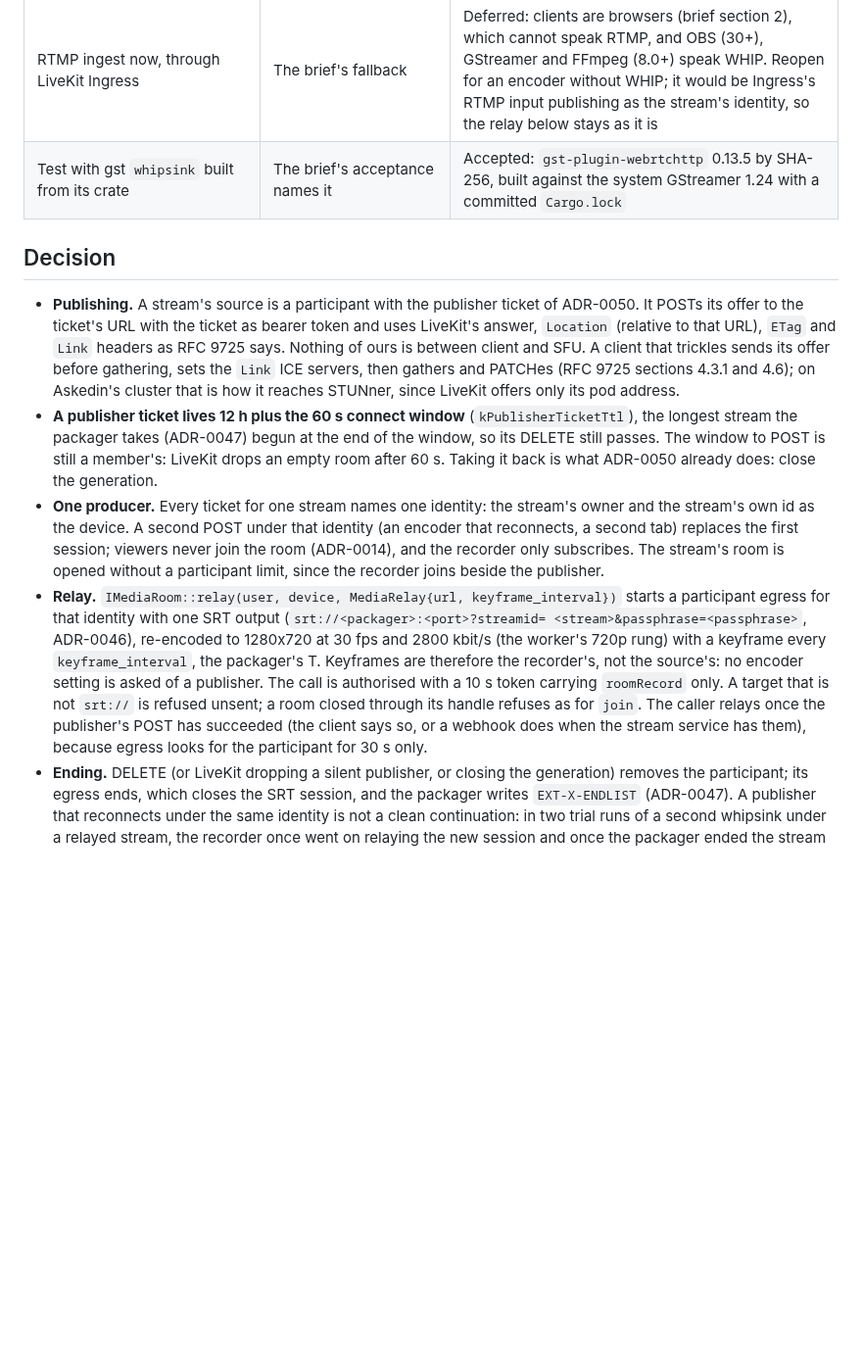
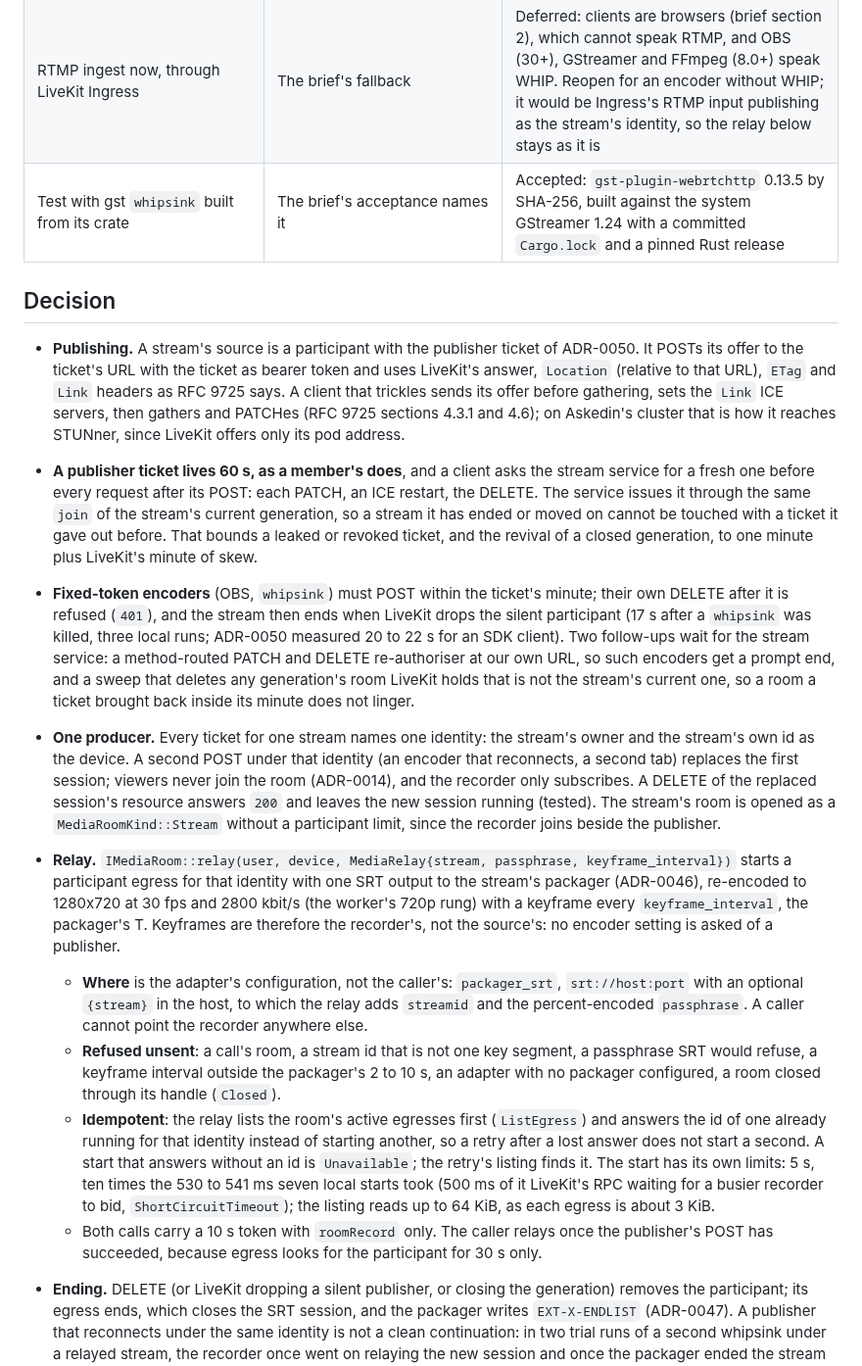
Before and after one commit to Jerome-Joseph-1/ULW-Video-Streaming-Platform, a Markdown page: docs/adr/0056-live-ingest-over-whip-straight-to-the-sfu.md, the part around one of its changes. Shown at 98% size. Rendered like a GitHub page; blank space fills up the shorter version.

```diff
--- a/docs/adr/0056-live-ingest-over-whip-straight-to-the-sfu.md
+++ b/docs/adr/0056-live-ingest-over-whip-straight-to-the-sfu.md
@@ -39,35 +51,56 @@ MPEG-TS with H.264 and AAC, cut at keyframes every segment length T, from LiveKi
 | Relay with room composite egress | One request per room, whoever publishes | Rejected: it renders the room in headless Chrome, twice a participant egress's cost by egress's own accounting (4 cores against 2), for one publisher |
 | Relay with a participant egress to the packager's SRT listener | One identity, dynamic tracks, re-encoded to exactly what the packager copies, ends when the publisher leaves | Accepted |
 | RTMP ingest now, through LiveKit Ingress | The brief's fallback | Deferred: clients are browsers (brief section 2), which cannot speak RTMP, and OBS (30+), GStreamer and FFmpeg (8.0+) speak WHIP. Reopen for an encoder without WHIP; it would be Ingress's RTMP input publishing as the stream's identity, so the relay below stays as it is |
-| Test with gst `whipsink` built from its crate | The brief's acceptance names it | Accepted: `gst-plugin-webrtchttp` 0.13.5 by SHA-256, built against the system GStreamer 1.24 with a committed `Cargo.lock` |
+| Test with gst `whipsink` built from its crate | The brief's acceptance names it | Accepted: `gst-plugin-webrtchttp` 0.13.5 by SHA-256, built against the system GStreamer 1.24 with a committed `Cargo.lock` and a pinned Rust release |
 
 ## Decision
 
 - **Publishing.** A stream's source is a participant with the publisher ticket of ADR-0050. It
   POSTs its offer to the ticket's URL with the ticket as bearer token and uses LiveKit's
-  answer, `Location` (relative to that URL), `ETag` and `Link` headers as RFC 9725 says. Nothing
-  of ours is between client and SFU. A client that trickles sends its offer before gathering,
-  sets the `Link` ICE servers, then gathers and PATCHes (RFC 9725 sections 4.3.1 and 4.6); on
-  Askedin's cluster that is how it reaches STUNner, since LiveKit offers only its pod address.
-- **A publisher ticket lives 12 h plus the 60 s connect window** (`kPublisherTicketTtl`), the
-  longest stream the packager takes (ADR-0047) begun at the end of the window, so its DELETE
-  still passes. The window to POST is still a member's: LiveKit drops an empty room after 60 s.
-  Taking it back is what ADR-0050 already does: close the generation.
+  answer, `Location` (relative to that URL), `ETag` and `Link` headers as RFC 9725 says. A client
+  that trickles sends its offer before gathering, sets the `Link` ICE servers, then gathers and
+  PATCHes (RFC 9725 sections 4.3.1 and 4.6); on Askedin's cluster that is how it reaches
+  STUNner, since LiveKit offers only its pod address.
+- **A publisher ticket lives 60 s, as a member's does**, and a client asks the stream service
+  for a fresh one before every request after its POST: each PATCH, an ICE restart, the DELETE.
+  The service issues it through the same `join` of the stream's current generation, so a stream
+  it has ended or moved on cannot be touched with a ticket it gave out before. That bounds a
+  leaked or revoked ticket, and the revival of a closed generation, to one minute plus
+  LiveKit's minute of skew.
+- **Fixed-token encoders** (OBS, `whipsink`) must POST within the ticket's minute; their own
+  DELETE after it is refused (`401`), and the stream then ends when LiveKit drops the silent
+  participant (17 s after a `whipsink` was killed, three local runs; ADR-0050 measured 20 to
+  22 s for an SDK client). Two follow-ups wait for the stream service: a method-routed PATCH and
+  DELETE re-authoriser at our own URL, so such encoders get a prompt end, and a sweep that
+  deletes any generation's room LiveKit holds that is not the stream's current one, so a room a
+  ticket brought back inside its minute does not linger.
 - **One producer.** Every ticket for one stream names one identity: the stream's owner and the
   stream's own id as the device. A second POST under that identity (an encoder that
   reconnects, a second tab) replaces the first session; viewers never join the room
-  (ADR-0014), and the recorder only subscribes. The stream's room is opened without a
-  participant limit, since the recorder joins beside the publisher.
-- **Relay.** `IMediaRoom::relay(user, device, MediaRelay{url, keyframe_interval})` starts a
-  participant egress for that identity with one SRT output (`srt://<packager>:<port>?streamid=
-  <stream>&passphrase=<passphrase>`, ADR-0046), re-encoded to 1280x720 at 30 fps and
-  2800 kbit/s (the worker's 720p rung) with a keyframe every `keyframe_interval`, the
-  packager's T. Keyframes are therefore the recorder's, not the source's: no encoder setting is
-  asked of a publisher. The call is authorised with a 10 s token carrying `roomRecord` only. A
-  target that is not `srt://` is refused unsent; a room closed through its handle refuses as
-  for `join`. The caller relays once the publisher's POST has succeeded (the client says so, or
-  a webhook does when the stream service has them), because egress looks for the participant
-  for 30 s only.
+  (ADR-0014), and the recorder only subscribes. A DELETE of the replaced session's resource
+  answers `200` and leaves the new session running (tested). The stream's room is opened as a
+  `MediaRoomKind::Stream` without a participant limit, since the recorder joins beside the
+  publisher.
+- **Relay.** `IMediaRoom::relay(user, device, MediaRelay{stream, passphrase, keyframe_interval})`
+  starts a participant egress for that identity with one SRT output to the stream's packager
+  (ADR-0046), re-encoded to 1280x720 at 30 fps and 2800 kbit/s (the worker's 720p rung) with a
+  keyframe every `keyframe_interval`, the packager's T. Keyframes are therefore the recorder's,
+  not the source's: no encoder setting is asked of a publisher.
+  - **Where** is the adapter's configuration, not the caller's: `packager_srt`, `srt://host:port`
+    with an optional `{stream}` in the host, to which the relay adds `streamid` and the
+    percent-encoded `passphrase`. A caller cannot point the recorder anywhere else.
+  - **Refused unsent**: a call's room, a stream id that is not one key segment, a passphrase SRT
+    would refuse, a keyframe interval outside the packager's 2 to 10 s, an adapter with no
+    packager configured, a room closed through its handle (`Closed`).
+  - **Idempotent**: the relay lists the room's active egresses first (`ListEgress`) and answers
+    the id of one already running for that identity instead of starting another, so a retry
+    after a lost answer does not start a second. A start that answers without an id is
+    `Unavailable`; the retry's listing finds it. The start has its own limits: 5 s, ten times
+    the 530 to 541 ms seven local starts took (500 ms of it LiveKit's RPC waiting for a busier
+    recorder to bid, `ShortCircuitTimeout`); the listing reads up to 64 KiB, as each egress is
+    about 3 KiB.
+  - Both calls carry a 10 s token with `roomRecord` only. The caller relays once the
+    publisher's POST has succeeded, because egress looks for the participant for 30 s only.
 - **Ending.** DELETE (or LiveKit dropping a silent publisher, or closing the generation) removes
   the participant; its egress ends, which closes the SRT session, and the packager writes
   `EXT-X-ENDLIST` (ADR-0047). A publisher that reconnects under the same identity is not a clean
```
Also changed, not shown: other parts of docs/adr/0056-live-ingest-over-whip-straight-to-the-sfu.md (+69 -43 lines), docs/integration/live.md (+29 -18 lines), docs/integration/operations-contract.md (+1 -1 lines).
